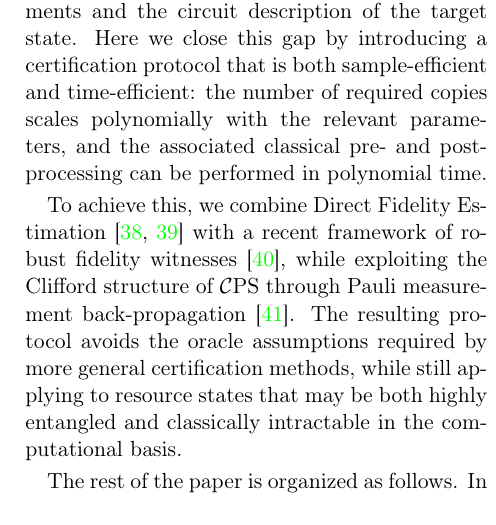
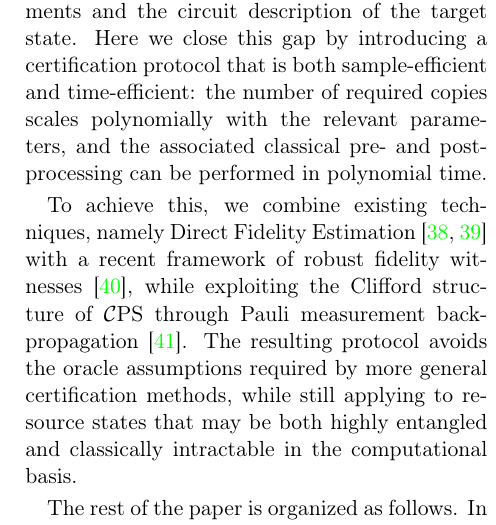
Before and after one commit to jemappellesami/DV-Verif, a LaTeX document (revision/main.tex): part of one column of page 3 of 19, cut so that both start at the same text. Compiled offline with pdfLaTeX.

Commit message:
R2 C3: position the contribution as a combination of existing techniques
Introduction: "we combine existing techniques, namely Direct Fidelity
Estimation ... with ... robust fidelity witnesses ..., while exploiting
... back-propagation". Wording by the author.

Co-Authored-By: Claude Opus 5.5 <noreply@anthropic.com>

```diff
--- a/revision/main.tex
+++ b/revision/main.tex
@@ -119,7 +119,7 @@ These relationships between \CEPS~and other known classes of states are summariz
 
 We therefore arrive at the central problem addressed in this paper: although \CEPS~form a natural family of resource states for Pauli-based quantum computation, no existing method efficiently certifies arbitrary \CEPS~using only Pauli measurements and the circuit description of the target state. Here we close this gap by introducing a certification protocol that is both sample-efficient and time-efficient: the number of required copies scales polynomially with the relevant parameters, and the associated classical pre- and post-processing can be performed in polynomial time.
 
-To achieve this, we combine Direct Fidelity Estimation \cite{FL11direct, FOS24optimal} with a recent framework of robust fidelity witnesses \cite{CGKM21efficient}, while exploiting the Clifford structure of \CEPS~through Pauli measurement back-propagation \cite{UC24efficient}.
+To achieve this, we combine existing techniques, namely Direct Fidelity Estimation \cite{FL11direct, FOS24optimal} with a recent framework of robust fidelity witnesses \cite{CGKM21efficient}, while exploiting the Clifford structure of \CEPS~through Pauli measurement back-propagation \cite{UC24efficient}.
 \begin{comment}
 A direct application of Direct Fidelity Estimation is not sufficient for arbitrary \CEPS: we show that both its sample complexity and its classical running time scale exponentially with the system size.
 This motivates certifying the state through a different route, notably by estimating a certified lower bound on the fidelity rather than the fidelity itself.
```
